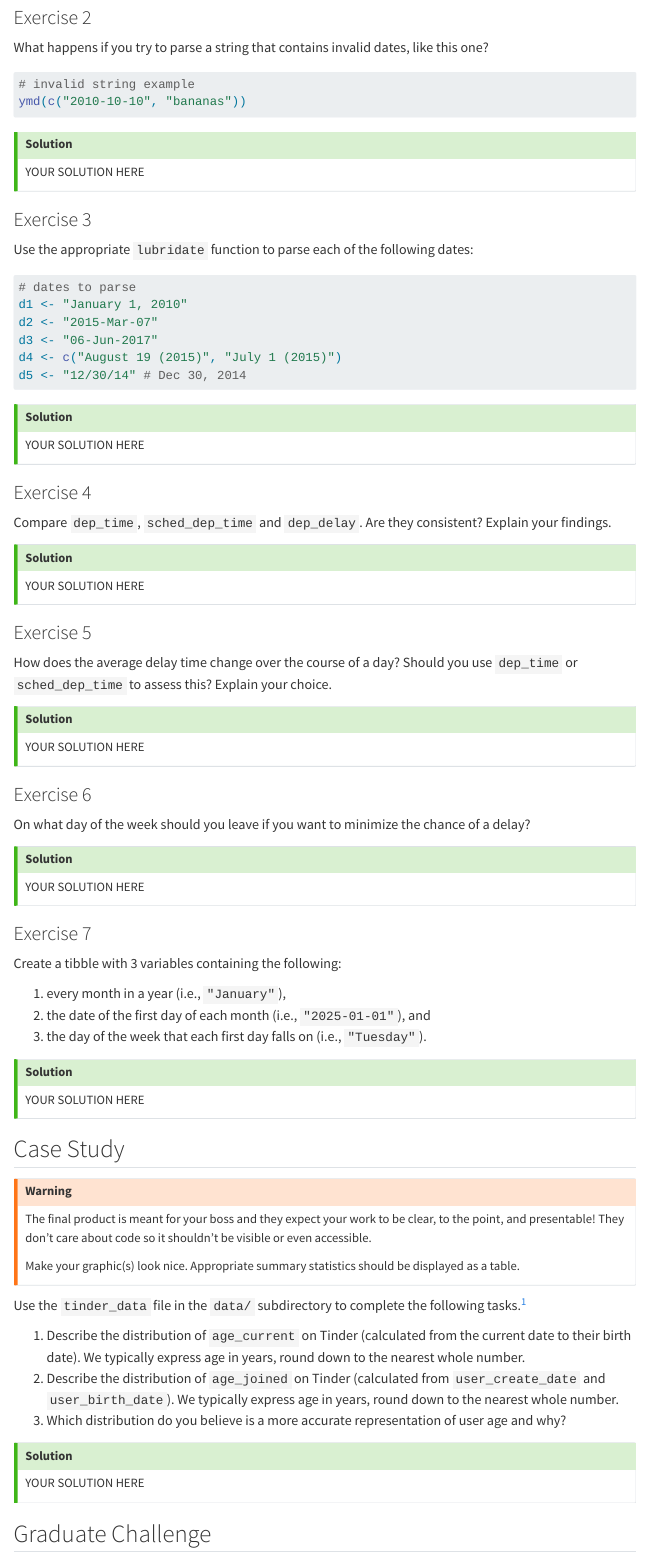
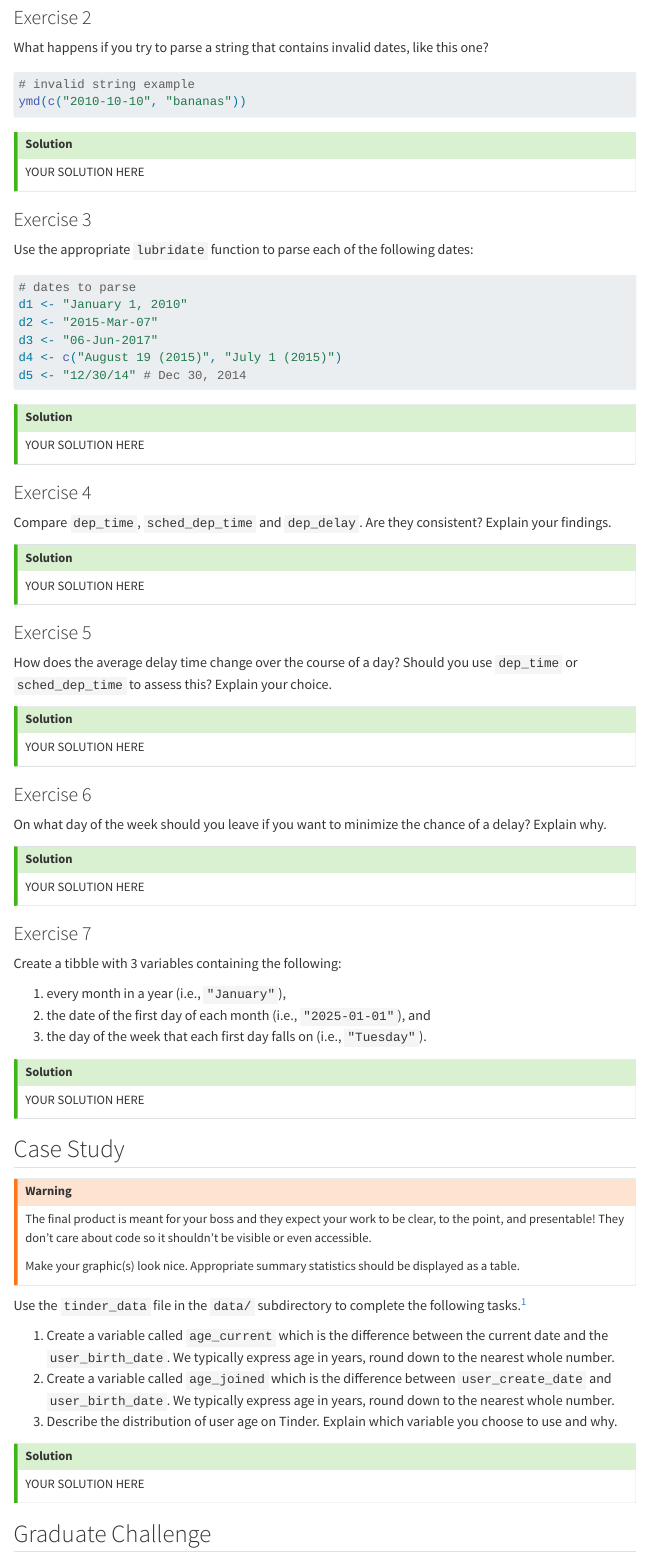
Before and after one commit to akuyper/L09-dates-time, a Quarto document (template_L09.qmd): the page in a window 1100 px wide, from 1240 px down. Rendered offline with R 4.5, knitr and Pandoc in place of Quarto, with nearby package versions; menus at the side of the page are left out.

Commit message:
Update typo and clarify instructions

````diff
--- a/template_L09.qmd
+++ b/template_L09.qmd
@@ -79,7 +79,7 @@ YOUR SOLUTION HERE
 What happens if you try to parse a string that contains invalid dates, like this one?
 
 ```{r}
-#| label: ex-01
+#| label: ex-02
 #| eval: false
 
 # invalid string example
@@ -98,7 +98,7 @@ YOUR SOLUTION HERE
 Use the appropriate `lubridate` function to parse each of the following dates:
 
 ```{r}
-#| label: ex-02
+#| label: ex-03
 #| eval: false
 
 # dates to parse
@@ -143,7 +143,7 @@ YOUR SOLUTION HERE
 
 ### Exercise 6
 
-On what day of the week should you leave if you want to minimize the chance of a delay?
+On what day of the week should you leave if you want to minimize the chance of a delay? Explain why.
 
 ::: {.callout-tip icon="false"}
 ## Solution
@@ -181,9 +181,9 @@ Make your graphic(s) look nice. Appropriate summary statistics should be display
 
 Use the `tinder_data` file in the `data/` subdirectory to complete the following tasks.^[This dataset was sourced from [Swipestats.io](https://www.swipestats.io/).]
 
-1. Describe the distribution of `age_current` on Tinder (calculated from the current date to their birth date). We typically express age in years, round down to the nearest whole number.
-2. Describe the distribution of `age_joined` on Tinder (calculated from `user_create_date` and `user_birth_date`). We typically express age in years, round down to the nearest whole number.
-3. Which distribution do you believe is a more accurate representation of user age and why?
+1. Create a variable called `age_current` which is the difference between the current date and the `user_birth_date`. We typically express age in years, round down to the nearest whole number.
+2. Create a variable called `age_joined` which is the difference between `user_create_date` and `user_birth_date`. We typically express age in years, round down to the nearest whole number.
+3. Describe the distribution of user age on Tinder. Explain which variable you choose to use and why.
 
 ::: {.callout-tip icon="false"}
 ## Solution
````
Also changed, not shown: L09_dates_time.html, template_L09.qmd (6 more changed lines).
